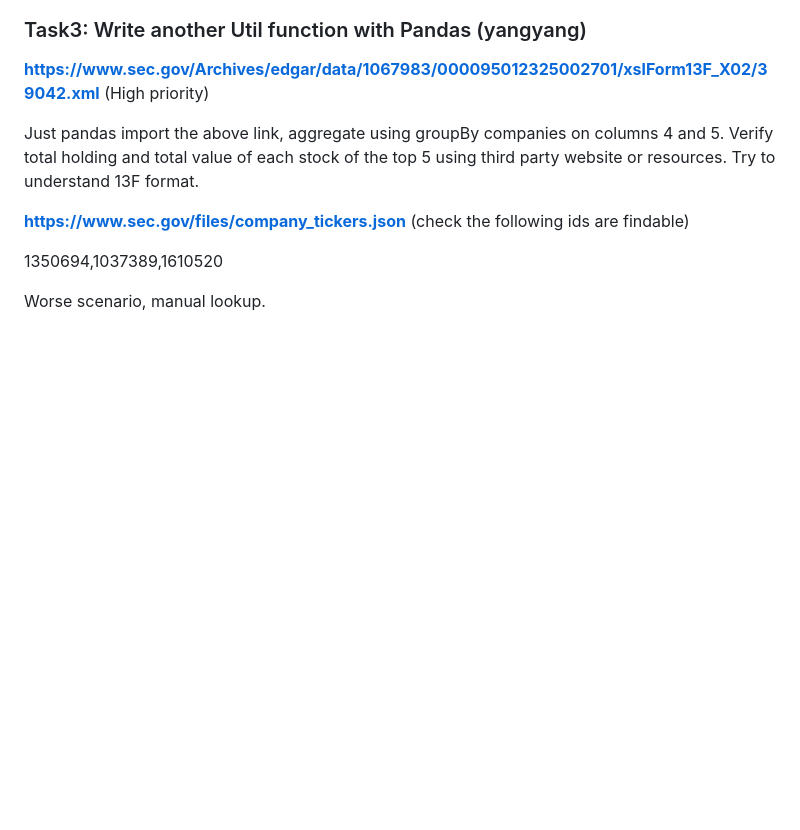
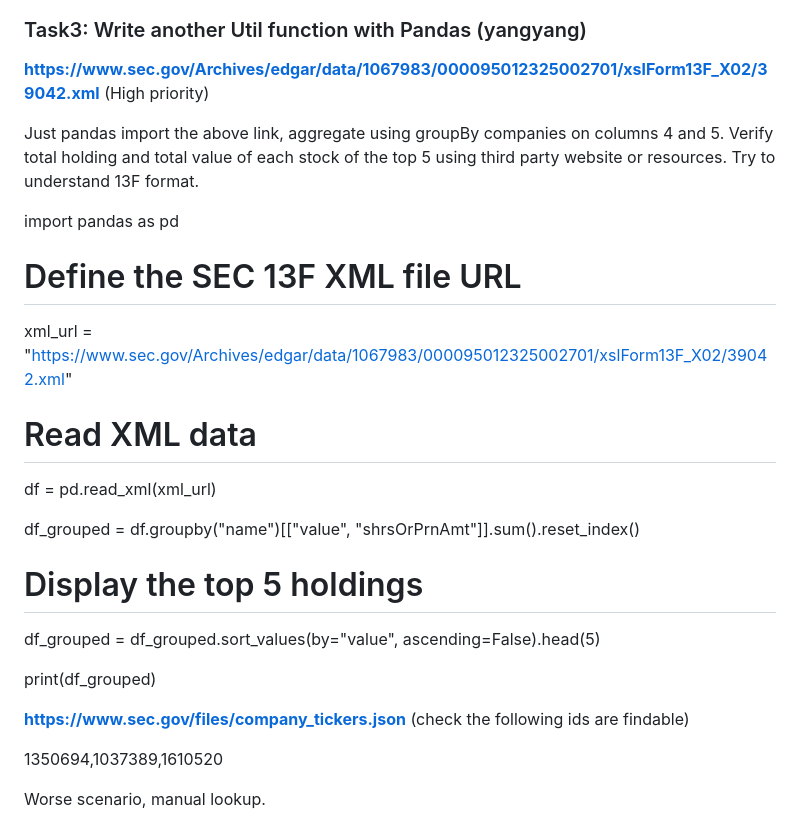
Before and after one commit to kevinli-webbertech/webbertech_site, a Markdown page: 13F/edgar_sec/README.md, the part around the change. Drawn GitHub-style; blank space fills up the shorter version.

Commit message:
groupby method if the link is accessible

```diff
--- a/13F/edgar_sec/README.md
+++ b/13F/edgar_sec/README.md
@@ -81,6 +81,21 @@ Just pandas import the above link, aggregate using groupBy companies on columns
 Verify total holding and total value of each stock of the top 5 using third party website or resources.
 Try to understand 13F format.
 
+import pandas as pd
+
+# Define the SEC 13F XML file URL
+xml_url = "https://www.sec.gov/Archives/edgar/data/1067983/000095012325002701/xslForm13F_X02/39042.xml"
+
+# Read XML data
+df = pd.read_xml(xml_url)
+
+df_grouped = df.groupby("name")[["value", "shrsOrPrnAmt"]].sum().reset_index()
+
+# Display the top 5 holdings
+df_grouped = df_grouped.sort_values(by="value", ascending=False).head(5)
+
+print(df_grouped)
+
 **https://www.sec.gov/files/company_tickers.json** (check the following ids are findable)
 
 1350694,1037389,1610520
```
